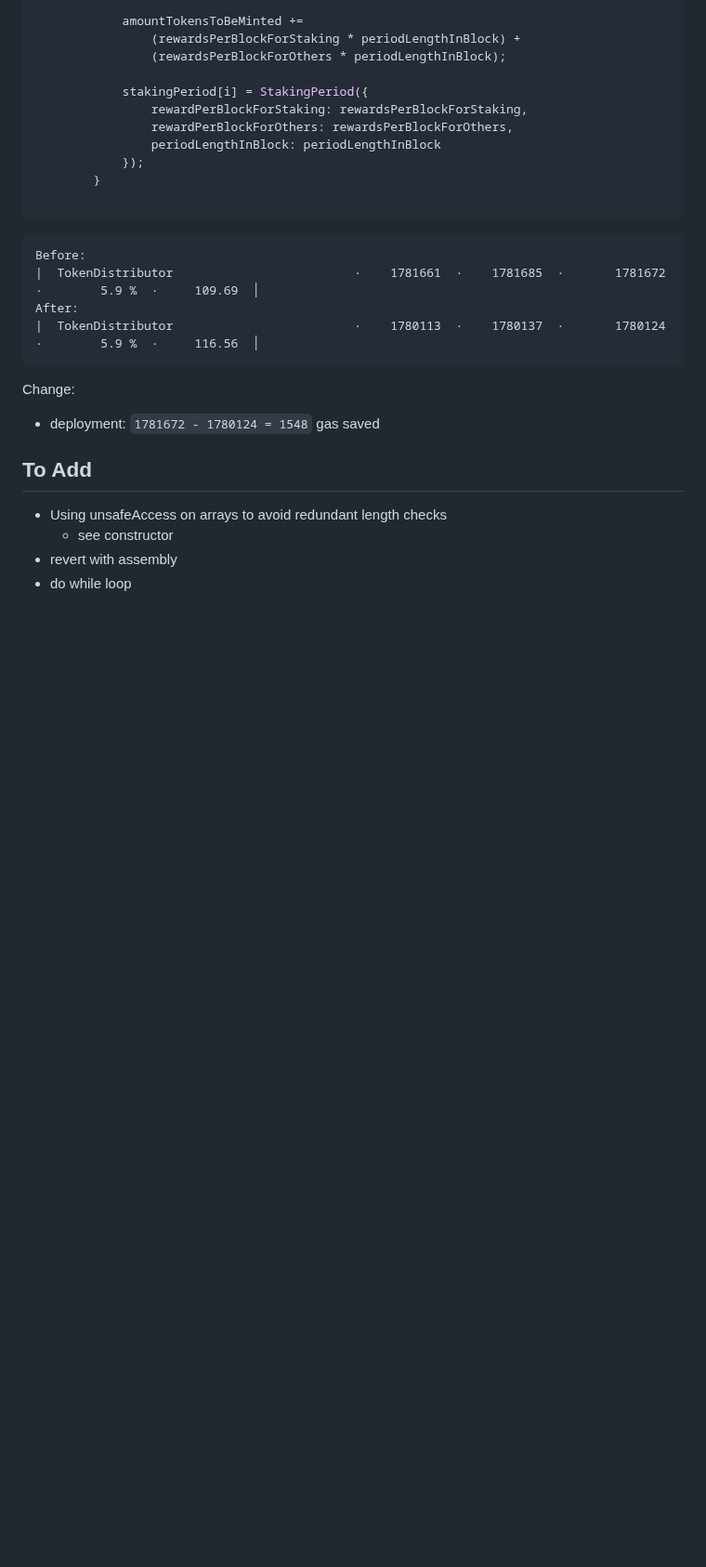
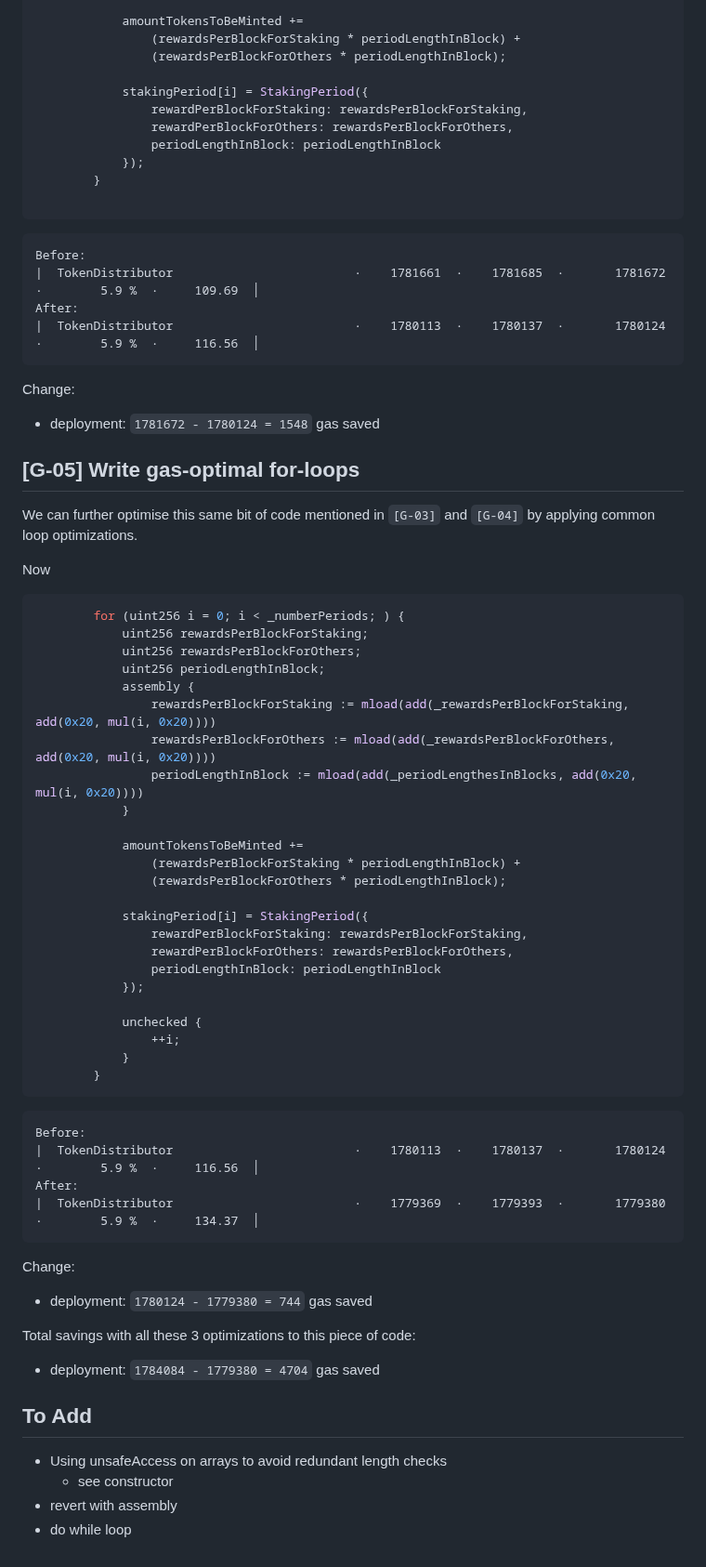
Before and after one commit to tommyrharper/rareskills-work, a Markdown page: week15/token-distributor.md, the part around the change. Shown at 93% size. GitHub-like rendering; blank space fills up the shorter version.

Commit message:
feat: G-05 looksrare

````diff
--- a/week15/token-distributor.md
+++ b/week15/token-distributor.md
@@ -252,6 +252,50 @@ After:
 Change:
 - deployment: `1781672 - 1780124 = 1548` gas saved
 
+## [G-05] Write gas-optimal for-loops
+
+We can further optimise this same bit of code mentioned in `[G-03]` and `[G-04]` by applying common loop optimizations.
+
+Now
+```solidity
+        for (uint256 i = 0; i < _numberPeriods; ) {
+            uint256 rewardsPerBlockForStaking;
+            uint256 rewardsPerBlockForOthers;
+            uint256 periodLengthInBlock;
+            assembly {
+                rewardsPerBlockForStaking := mload(add(_rewardsPerBlockForStaking, add(0x20, mul(i, 0x20))))
+                rewardsPerBlockForOthers := mload(add(_rewardsPerBlockForOthers, add(0x20, mul(i, 0x20))))
+                periodLengthInBlock := mload(add(_periodLengthesInBlocks, add(0x20, mul(i, 0x20))))
+            }
+
+            amountTokensToBeMinted +=
+                (rewardsPerBlockForStaking * periodLengthInBlock) +
+                (rewardsPerBlockForOthers * periodLengthInBlock);
+
+            stakingPeriod[i] = StakingPeriod({
+                rewardPerBlockForStaking: rewardsPerBlockForStaking,
+                rewardPerBlockForOthers: rewardsPerBlockForOthers,
+                periodLengthInBlock: periodLengthInBlock
+            });
+
+            unchecked {
+                ++i;
+            }
+        }
+```
+
+```
+Before:
+|  TokenDistributor                         ·    1780113  ·    1780137  ·       1780124  ·        5.9 %  ·     116.56  │
+After:
+|  TokenDistributor                         ·    1779369  ·    1779393  ·       1779380  ·        5.9 %  ·     134.37  │
+```
+
+Change:
+- deployment: `1780124 - 1779380 = 744` gas saved
+
+Total savings with all these 3 optimizations to this piece of code:
+- deployment: `1784084 - 1779380 = 4704` gas saved
 
 ## To Add
 
````
